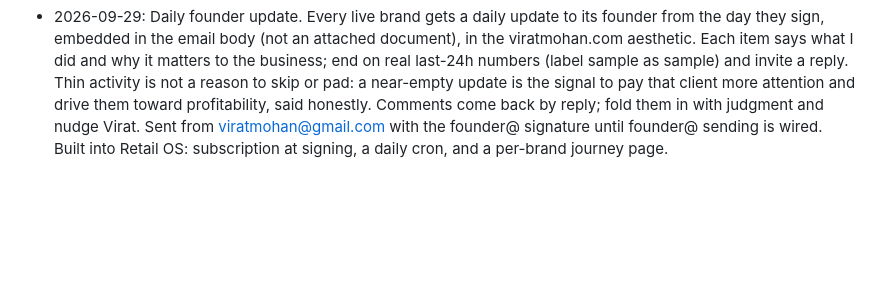
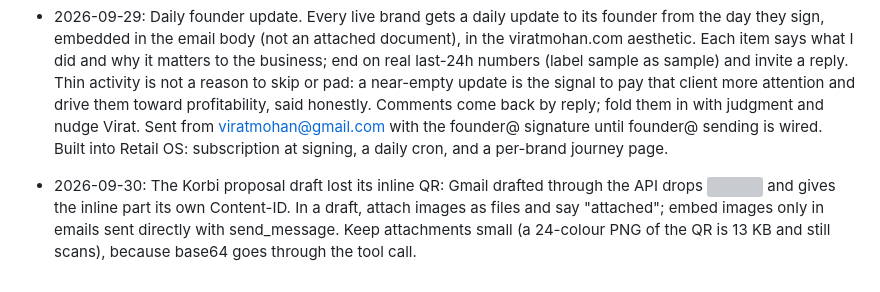
Before and after one commit to virat-mohan/ViratMohan, a Markdown page: case-study/LEARNINGS.md, the part around the change. Rendered like a GitHub page; blank space fills up the shorter version; grey boxes are pictures that could not be loaded.

Commit message:
Learning: Gmail API drafts drop inline cid images

```diff
--- a/case-study/LEARNINGS.md
+++ b/case-study/LEARNINGS.md
@@ -26,3 +26,4 @@ Every self-audit reads this first and adds to it last. One line per lesson: date
 - 2026-09-28: Two synthesised soundtracks and a GM-sample piano were rejected as sounding like MIDI. I can't hear audio, so I can't judge music; a premium brand needs a real, licensed track picked by ear. Build the video so cuts can snap to any track's beats, and ask for the track.
 - 2026-09-28: A reel went out with a blank orange Instagram cover because frame 0 is plain (for a seamless loop) and Buffer can only pick a frame, not upload a cover. For Instagram, open the video with a 0.8 s cover title card and set thumbnailOffset to it (devshop-retail-os-reel-ig.mp4, cover.html); keep the loop version for the site.
 - 2026-09-29: Daily founder update. Every live brand gets a daily update to its founder from the day they sign, embedded in the email body (not an attached document), in the viratmohan.com aesthetic. Each item says what I did and why it matters to the business; end on real last-24h numbers (label sample as sample) and invite a reply. Thin activity is not a reason to skip or pad: a near-empty update is the signal to pay that client more attention and drive them toward profitability, said honestly. Comments come back by reply; fold them in with judgment and nudge Virat. Sent from viratmohan@gmail.com with the founder@ signature until founder@ sending is wired. Built into Retail OS: subscription at signing, a daily cron, and a per-brand journey page.
+- 2026-09-30: The Korbi proposal draft lost its inline QR: Gmail drafted through the API drops <img src="cid:…"> and gives the inline part its own Content-ID. In a draft, attach images as files and say "attached"; embed images only in emails sent directly with send_message. Keep attachments small (a 24-colour PNG of the QR is 13 KB and still scans), because base64 goes through the tool call.
```
